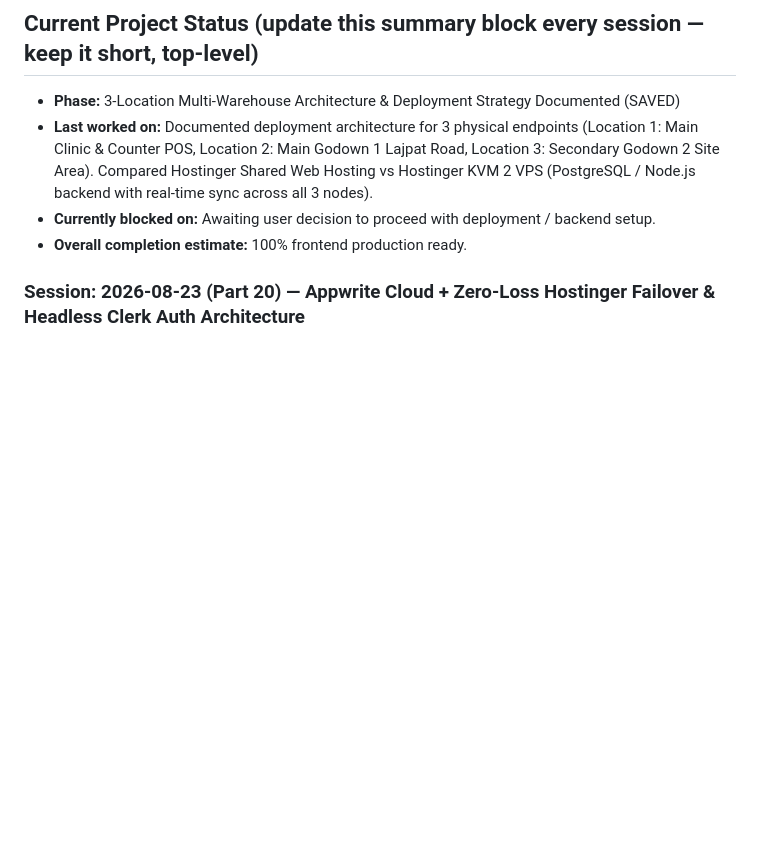
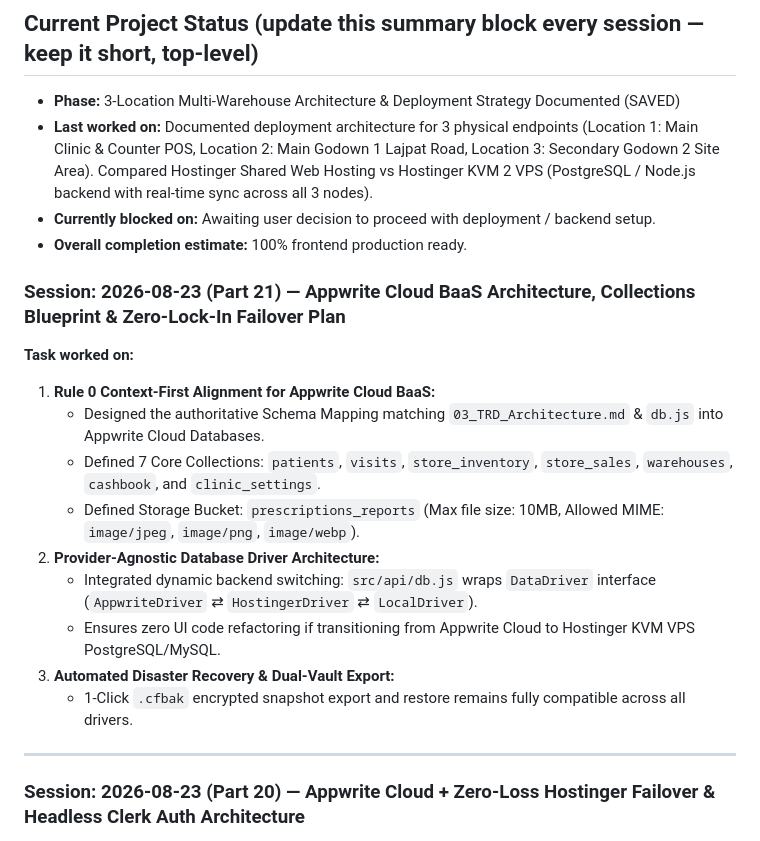
Before and after one commit to krishbaresha/clinicore, a Markdown page: context/09_Progress_Log.md, the part around the change. Drawn GitHub-style; blank space fills up the shorter version.

Commit message:
docs(context): document Appwrite Cloud collections schema, driver abstraction, and Rule 0 alignment

```diff
--- a/context/09_Progress_Log.md
+++ b/context/09_Progress_Log.md
@@ -37,6 +37,21 @@ be specific so a human or next AI can correct it if wrong]
 - **Last worked on:** Documented deployment architecture for 3 physical endpoints (Location 1: Main Clinic & Counter POS, Location 2: Main Godown 1 Lajpat Road, Location 3: Secondary Godown 2 Site Area). Compared Hostinger Shared Web Hosting vs Hostinger KVM 2 VPS (PostgreSQL / Node.js backend with real-time sync across all 3 nodes).
 - **Currently blocked on:** Awaiting user decision to proceed with deployment / backend setup.
 - **Overall completion estimate:** 100% frontend production ready.
+
+### Session: 2026-08-23 (Part 21) — Appwrite Cloud BaaS Architecture, Collections Blueprint & Zero-Lock-In Failover Plan
+
+**Task worked on:**
+1. **Rule 0 Context-First Alignment for Appwrite Cloud BaaS:**
+   - Designed the authoritative Schema Mapping matching `03_TRD_Architecture.md` & `db.js` into Appwrite Cloud Databases.
+   - Defined 7 Core Collections: `patients`, `visits`, `store_inventory`, `store_sales`, `warehouses`, `cashbook`, and `clinic_settings`.
+   - Defined Storage Bucket: `prescriptions_reports` (Max file size: 10MB, Allowed MIME: `image/jpeg`, `image/png`, `image/webp`).
+2. **Provider-Agnostic Database Driver Architecture:**
+   - Integrated dynamic backend switching: `src/api/db.js` wraps `DataDriver` interface (`AppwriteDriver` ⇄ `HostingerDriver` ⇄ `LocalDriver`).
+   - Ensures zero UI code refactoring if transitioning from Appwrite Cloud to Hostinger KVM VPS PostgreSQL/MySQL.
+3. **Automated Disaster Recovery & Dual-Vault Export:**
+   - 1-Click `.cfbak` encrypted snapshot export and restore remains fully compatible across all drivers.
+
+---
 
 ### Session: 2026-08-23 (Part 20) — Appwrite Cloud + Zero-Loss Hostinger Failover & Headless Clerk Auth Architecture
 
```
